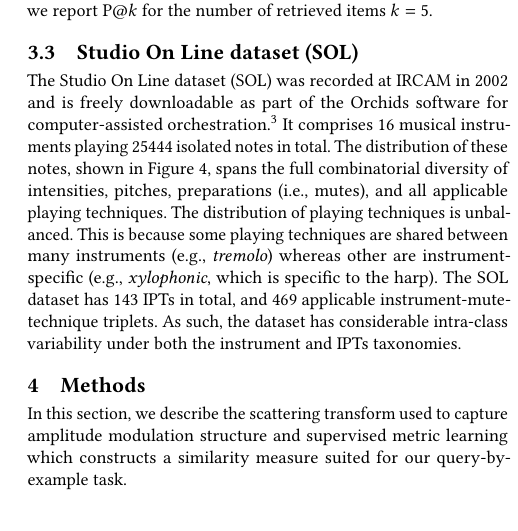
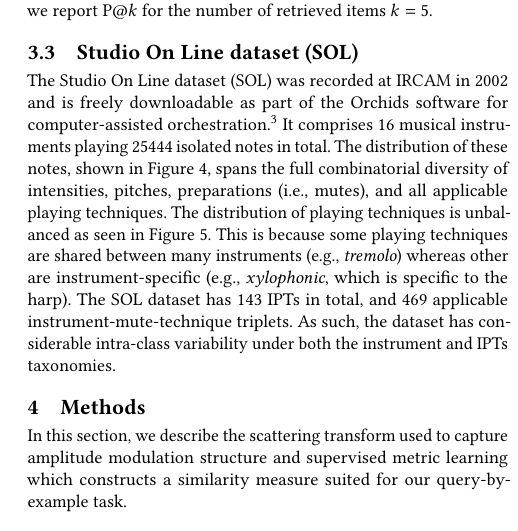
Before and after one commit to mathieulagrange/dlfm2018, a LaTeX paper (dlfm2018_draft/lostanlen2018dlfm.tex, which reads dlfm2018_draft/samplebody-conf.tex): part of one column of page 5 of 11, cut so that both start at the same text. Compiled offline with pdfLaTeX.

Commit message:
Add reference to IPT histogram

```diff
--- a/dlfm2018_draft/samplebody-conf.tex
+++ b/dlfm2018_draft/samplebody-conf.tex
@@ -239,7 +239,7 @@ In all subsequent experiments, we report P@$k$ for the number of retrieved items
 The Studio On Line dataset (SOL) was recorded at IRCAM in 2002 and is freely downloadable as part of the Orchids software for computer-assisted orchestration.\footnote{\url{http://forumnet.ircam.fr/product/orchids-en/}}
 It comprises 16 musical instruments playing $25444$ isolated notes in total.
 The distribution of these notes, shown in Figure \ref{fig:instrument-histogram}, spans the full combinatorial diversity of intensities, pitches, preparations (\ie{}, mutes), and all applicable playing techniques.
-The distribution of playing techniques is unbalanced.
+The distribution of playing techniques is unbalanced as seen in Figure \ref{fig:technique-histogram}.
 This is because some playing techniques are shared between many instruments (\eg{}, \textit{tremolo}) whereas other are instrument-specific (\eg{}, \textit{xylophonic}, which is specific to the harp).
 The SOL dataset has $143$ IPTs in total, and $469$ applicable instrument-mute-technique triplets.
 As such, the dataset has considerable intra-class variability under both the instrument and IPTs taxonomies.
```
